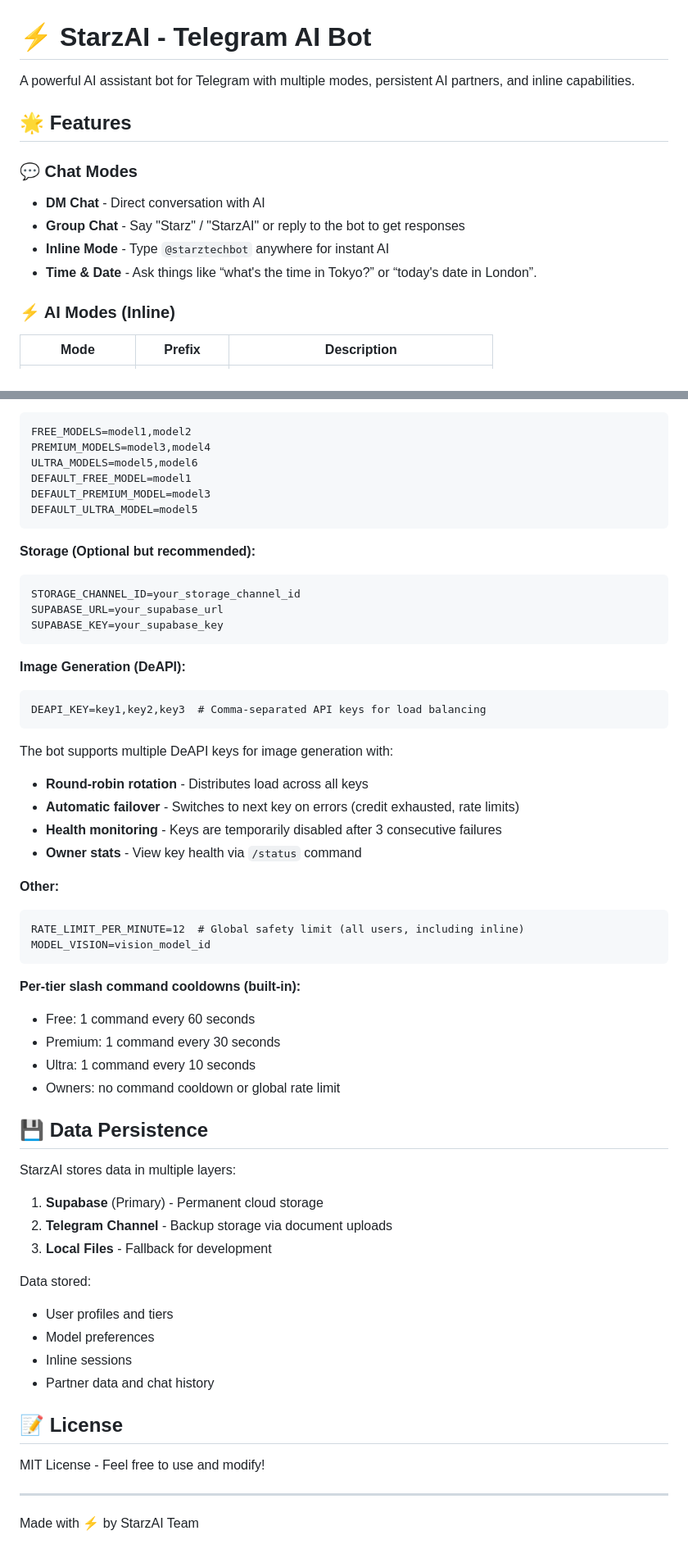
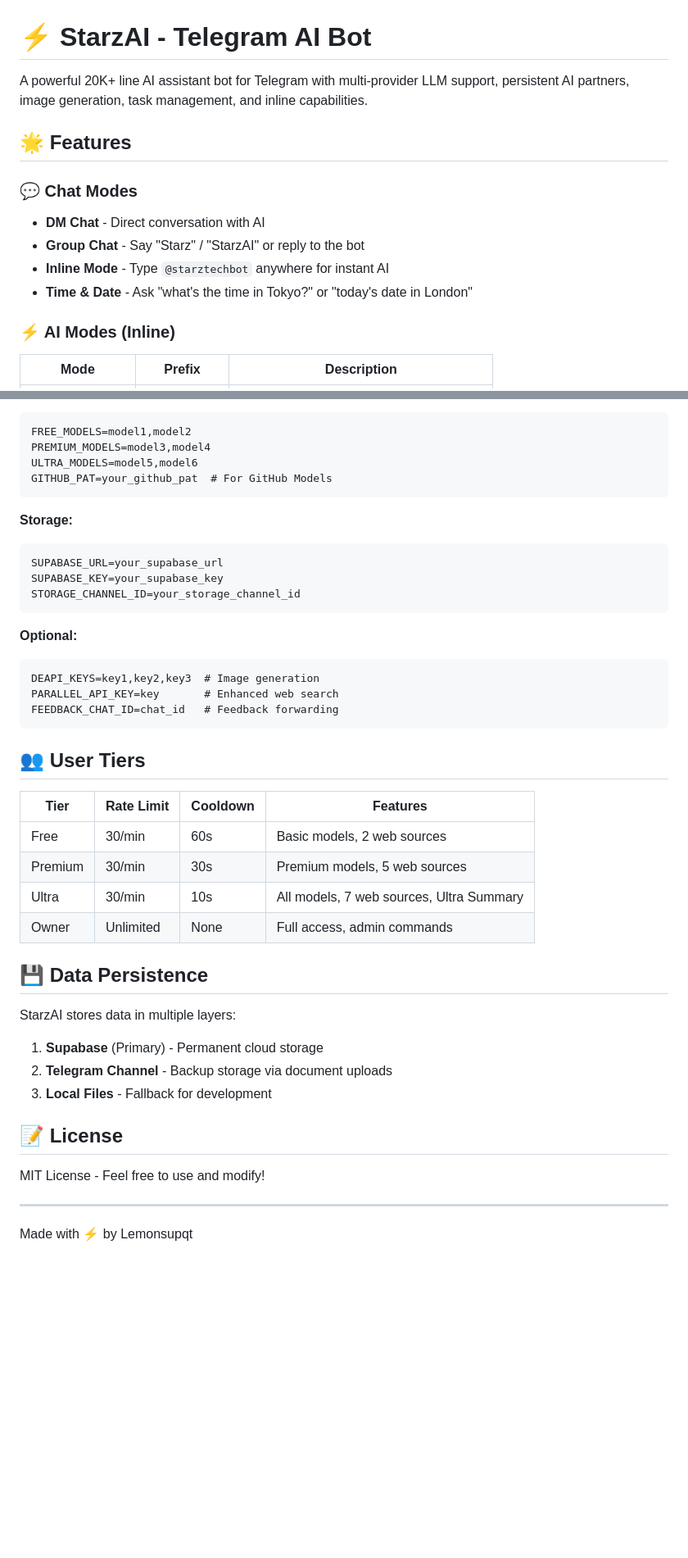
Before and after one commit to Lemonsupqt/Starzai, a Markdown page: README.md, 2 parts joined by grey strips. Shown at 82% size. GitHub-like rendering; blank space fills up the shorter version.

````diff
--- a/README.md
+++ b/README.md
@@ -1,14 +1,14 @@
 # ⚡ StarzAI - Telegram AI Bot
 
-A powerful AI assistant bot for Telegram with multiple modes, persistent AI partners, and inline capabilities.
+A powerful 20K+ line AI assistant bot for Telegram with multi-provider LLM support, persistent AI partners, image generation, task management, and inline capabilities.
 
 ## 🌟 Features
 
 ### 💬 Chat Modes
 - **DM Chat** - Direct conversation with AI
-- **Group Chat** - Say "Starz" / "StarzAI" or reply to the bot to get responses
+- **Group Chat** - Say "Starz" / "StarzAI" or reply to the bot
 - **Inline Mode** - Type `@starztechbot` anywhere for instant AI
-- **Time & Date** - Ask things like “what's the time in Tokyo?” or “today's date in London”.
+- **Time & Date** - Ask "what's the time in Tokyo?" or "today's date in London"
 
 ### ⚡ AI Modes (Inline)
 | Mode | Prefix | Description |
@@ -97,40 +126,31 @@ OWNER_IDS=comma_separated_user_ids
 FREE_MODELS=model1,model2
 PREMIUM_MODELS=model3,model4
 ULTRA_MODELS=model5,model6
-DEFAULT_FREE_MODEL=model1
-DEFAULT_PREMIUM_MODEL=model3
-DEFAULT_ULTRA_MODEL=model5
+GITHUB_PAT=your_github_pat  # For GitHub Models
 ```
 
-**Storage (Optional but recommended):**
+**Storage:**
 ```
-STORAGE_CHANNEL_ID=your_storage_channel_id
 SUPABASE_URL=your_supabase_url
 SUPABASE_KEY=your_supabase_key
+STORAGE_CHANNEL_ID=your_storage_channel_id
 ```
 
-**Image Generation (DeAPI):**
+**Optional:**
 ```
-DEAPI_KEY=key1,key2,key3  # Comma-separated API keys for load balancing
+DEAPI_KEYS=key1,key2,key3  # Image generation
+PARALLEL_API_KEY=key       # Enhanced web search
+FEEDBACK_CHAT_ID=chat_id   # Feedback forwarding
 ```
 
-The bot supports multiple DeAPI keys for image generation with:
-- **Round-robin rotation** - Distributes load across all keys
-- **Automatic failover** - Switches to next key on errors (credit exhausted, rate limits)
-- **Health monitoring** - Keys are temporarily disabled after 3 consecutive failures
-- **Owner stats** - View key health via `/status` command
+## 👥 User Tiers
 
-**Other:**
-```
-RATE_LIMIT_PER_MINUTE=12  # Global safety limit (all users, including inline)
-MODEL_VISION=vision_model_id
-```
-
-**Per-tier slash command cooldowns (built-in):**
-- Free: 1 command every 60 seconds
-- Premium: 1 command every 30 seconds
-- Ultra: 1 command every 10 seconds
-- Owners: no command cooldown or global rate limit
+| Tier | Rate Limit | Cooldown | Features |
+|------|------------|----------|----------|
+| Free | 30/min | 60s | Basic models, 2 web sources |
+| Premium | 30/min | 30s | Premium models, 5 web sources |
+| Ultra | 30/min | 10s | All models, 7 web sources, Ultra Summary |
+| Owner | Unlimited | None | Full access, admin commands |
 
 ## 💾 Data Persistence
 
@@ -139,16 +159,10 @@ StarzAI stores data in multiple layers:
 2. **Telegram Channel** - Backup storage via document uploads
 3. **Local Files** - Fallback for development
 
-Data stored:
-- User profiles and tiers
-- Model preferences
-- Inline sessions
-- Partner data and chat history
-
 ## 📝 License
 
 MIT License - Feel free to use and modify!
 
 ---
 
-Made with ⚡ by StarzAI Team
+Made with ⚡ by Lemonsupqt
````
Also changed, not shown: other parts of README.md (+58 -29 lines).
